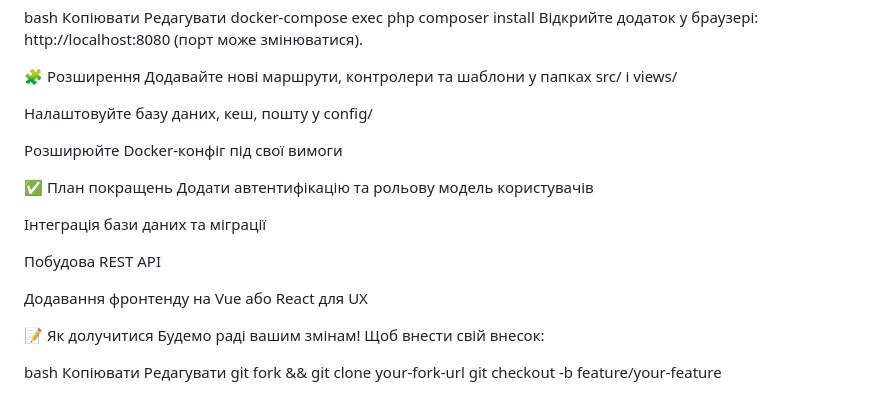
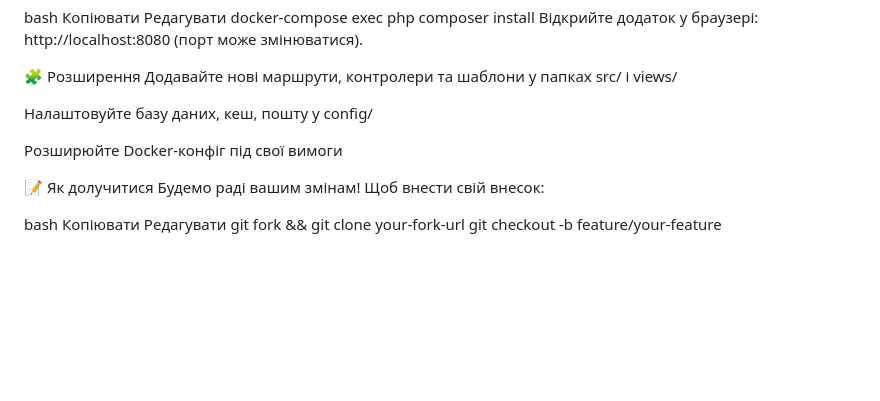
Before and after one commit to DimaForostenko/Management-System-Desing, a Markdown page: README.md, the part around the change. Drawn GitHub-style; blank space fills up the shorter version.

```diff
--- a/README.md
+++ b/README.md
@@ -151,15 +151,6 @@ docker-compose exec php composer install
 
 Розширюйте Docker-конфіг під свої вимоги
 
-✅ План покращень
-Додати автентифікацію та рольову модель користувачів
-
-Інтеграція бази даних та міграції
-
-Побудова REST API
-
-Додавання фронтенду на Vue або React для UX
-
 📝 Як долучитися
 Будемо раді вашим змінам! Щоб внести свій внесок:
 
```
